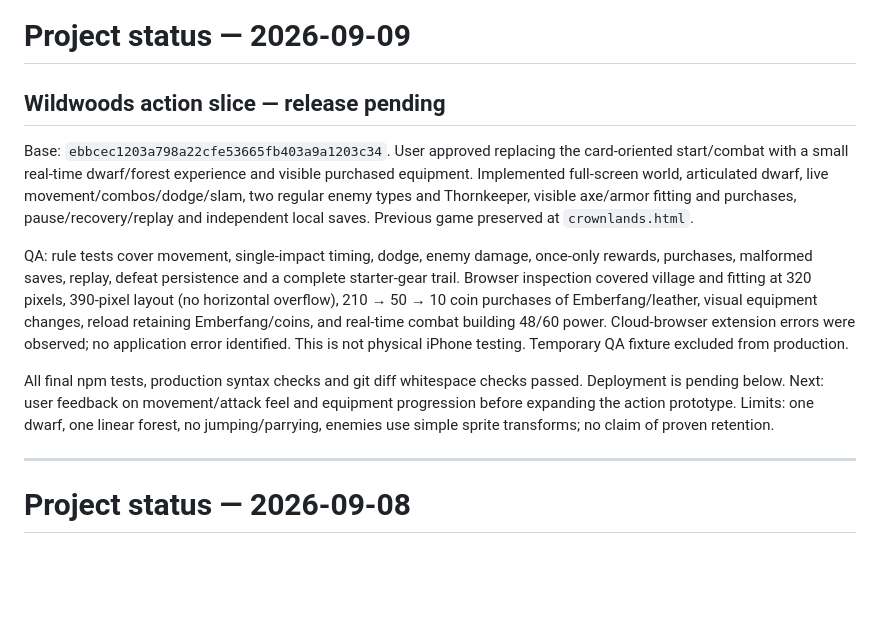
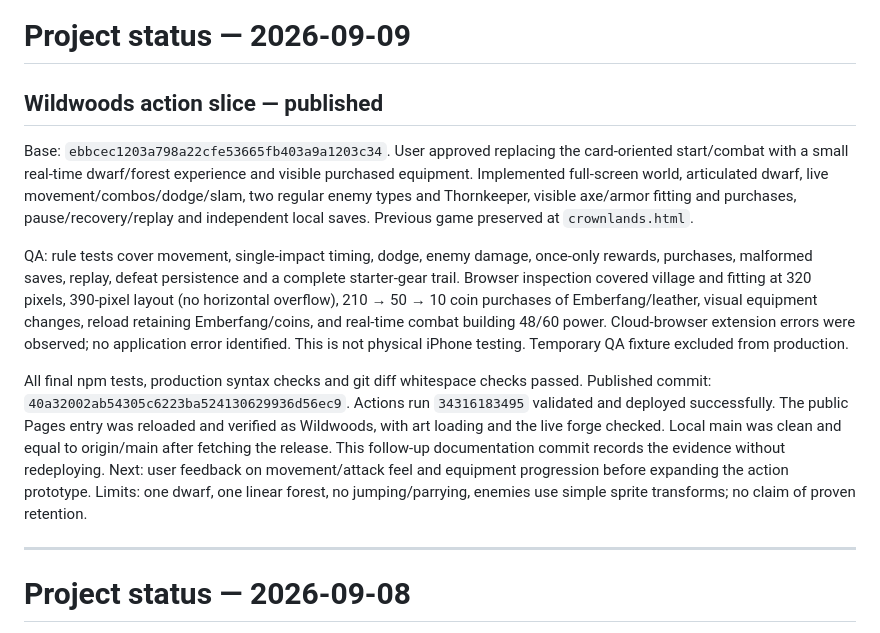
Before and after one commit to roibenyehuda2-arch/arena-heir, a Markdown page: PROJECT_STATUS.md, the part around the change. Rendered like a GitHub page; blank space fills up the shorter version.

Commit message:
Record verified Wildwoods publication [skip ci]

```diff
--- a/PROJECT_STATUS.md
+++ b/PROJECT_STATUS.md
@@ -1,12 +1,12 @@
 # Project status — 2026-09-09
 
-## Wildwoods action slice — release pending
+## Wildwoods action slice — published
 
 Base: `ebbcec1203a798a22cfe53665fb403a9a1203c34`. User approved replacing the card-oriented start/combat with a small real-time dwarf/forest experience and visible purchased equipment. Implemented full-screen world, articulated dwarf, live movement/combos/dodge/slam, two regular enemy types and Thornkeeper, visible axe/armor fitting and purchases, pause/recovery/replay and independent local saves. Previous game preserved at `crownlands.html`.
 
 QA: rule tests cover movement, single-impact timing, dodge, enemy damage, once-only rewards, purchases, malformed saves, replay, defeat persistence and a complete starter-gear trail. Browser inspection covered village and fitting at 320 pixels, 390-pixel layout (no horizontal overflow), 210 → 50 → 10 coin purchases of Emberfang/leather, visual equipment changes, reload retaining Emberfang/coins, and real-time combat building 48/60 power. Cloud-browser extension errors were observed; no application error identified. This is not physical iPhone testing. Temporary QA fixture excluded from production.
 
-All final npm tests, production syntax checks and git diff whitespace checks passed. Deployment is pending below. Next: user feedback on movement/attack feel and equipment progression before expanding the action prototype. Limits: one dwarf, one linear forest, no jumping/parrying, enemies use simple sprite transforms; no claim of proven retention.
+All final npm tests, production syntax checks and git diff whitespace checks passed. Published commit: `40a32002ab54305c6223ba524130629936d56ec9`. Actions run `34316183495` validated and deployed successfully. The public Pages entry was reloaded and verified as Wildwoods, with art loading and the live forge checked. Local main was clean and equal to origin/main after fetching the release. This follow-up documentation commit records the evidence without redeploying. Next: user feedback on movement/attack feel and equipment progression before expanding the action prototype. Limits: one dwarf, one linear forest, no jumping/parrying, enemies use simple sprite transforms; no claim of proven retention.
 
 ---
 
```
